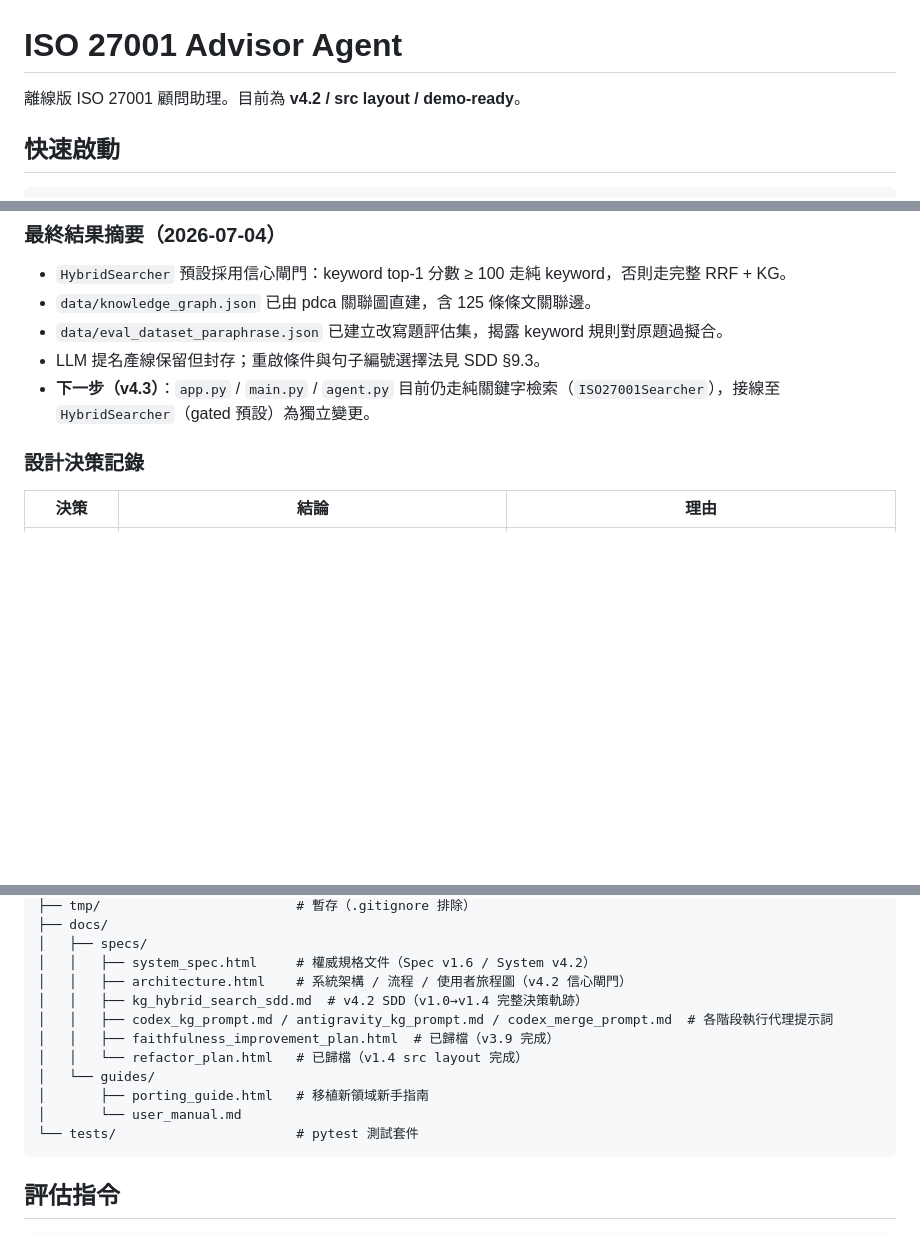
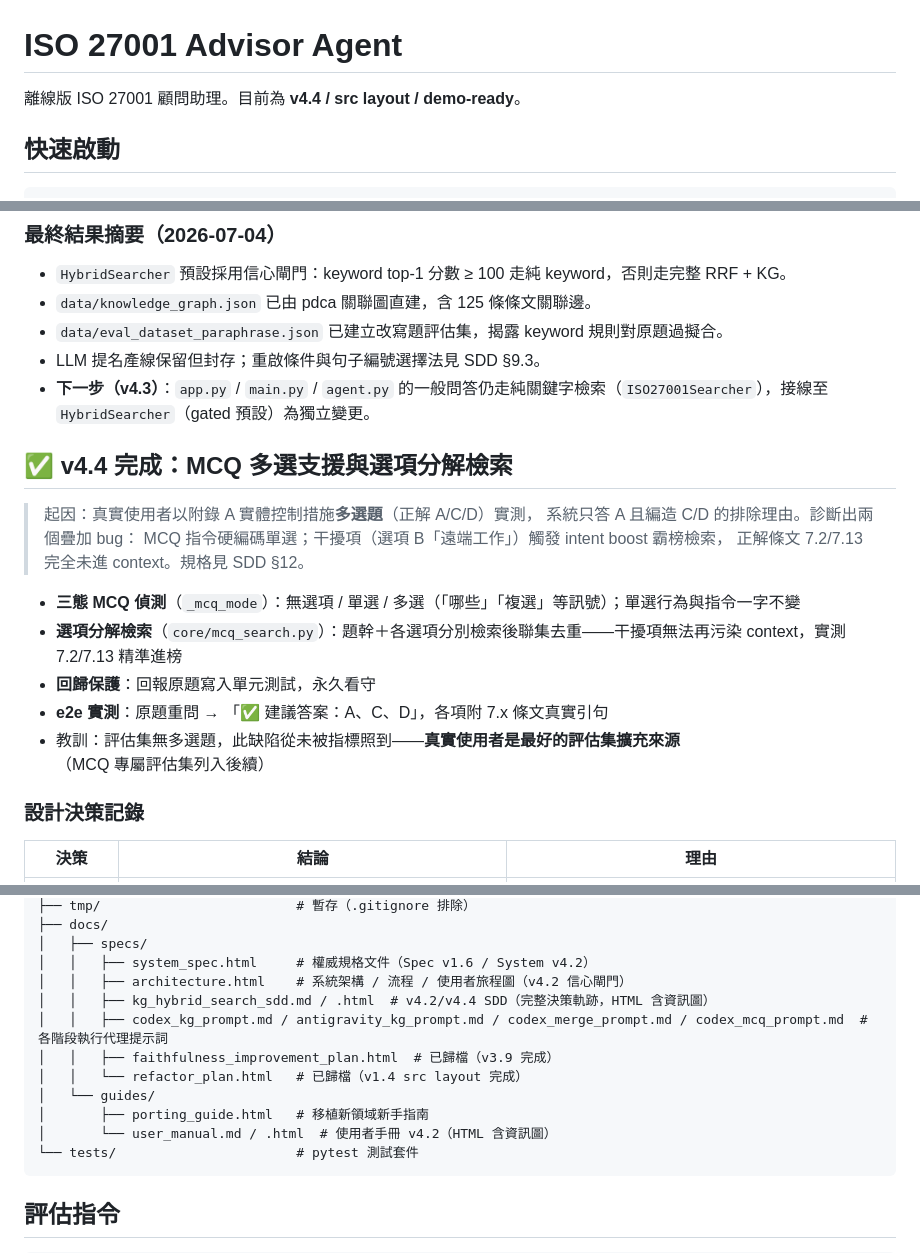
Before and after one commit to lushinshang/iso27001-advisor, a Markdown page: readme.md, 3 parts joined by grey strips. GitHub-like rendering; blank space fills up the shorter version.

Commit message:
docs: README 更新至 v4.4（MCQ 多選章節、252 tests、目錄結構同步）
Co-Authored-By: Claude Fable 5 <noreply@anthropic.com>

````diff
--- a/readme.md
+++ b/readme.md
@@ -1,6 +1,6 @@
 # ISO 27001 Advisor Agent
 
-離線版 ISO 27001 顧問助理。目前為 **v4.2 / src layout / demo-ready**。
+離線版 ISO 27001 顧問助理。目前為 **v4.4 / src layout / demo-ready**。
 
 ## 快速啟動
 
@@ -57,7 +57,20 @@ python3 agent.py
 - `data/knowledge_graph.json` 已由 pdca 關聯圖直建，含 125 條條文關聯邊。
 - `data/eval_dataset_paraphrase.json` 已建立改寫題評估集，揭露 keyword 規則對原題過擬合。
 - LLM 提名產線保留但封存；重啟條件與句子編號選擇法見 SDD §9.3。
-- **下一步（v4.3）**：`app.py` / `main.py` / `agent.py` 目前仍走純關鍵字檢索（`ISO27001Searcher`），接線至 `HybridSearcher`（gated 預設）為獨立變更。
+- **下一步（v4.3）**：`app.py` / `main.py` / `agent.py` 的一般問答仍走純關鍵字檢索（`ISO27001Searcher`），接線至 `HybridSearcher`（gated 預設）為獨立變更。
+
+## ✅ v4.4 完成：MCQ 多選支援與選項分解檢索
+
+> 起因：真實使用者以附錄 A 實體控制措施**多選題**（正解 A/C/D）實測，
+> 系統只答 A 且編造 C/D 的排除理由。診斷出兩個疊加 bug：
+> MCQ 指令硬編碼單選；干擾項（選項 B「遠端工作」）觸發 intent boost 霸榜檢索，
+> 正解條文 7.2/7.13 完全未進 context。規格見 SDD §12。
+
+- **三態 MCQ 偵測**（`_mcq_mode`）：無選項 / 單選 / 多選（「哪些」「複選」等訊號）；單選行為與指令一字不變
+- **選項分解檢索**（`core/mcq_search.py`）：題幹＋各選項分別檢索後聯集去重——干擾項無法再污染 context，實測 7.2/7.13 精準進榜
+- **回歸保護**：回報原題寫入單元測試，永久看守
+- **e2e 實測**：原題重問 → 「✅ 建議答案：A、C、D」，各項附 7.x 條文真實引句
+- 教訓：評估集無多選題，此缺陷從未被指標照到——**真實使用者是最好的評估集擴充來源**（MCQ 專屬評估集列入後續）
 
 ### 設計決策記錄
 
@@ -151,13 +164,13 @@ iso27001-advisor/
 │   ├── specs/
 │   │   ├── system_spec.html     # 權威規格文件（Spec v1.6 / System v4.2）
 │   │   ├── architecture.html    # 系統架構 / 流程 / 使用者旅程圖（v4.2 信心閘門）
-│   │   ├── kg_hybrid_search_sdd.md  # v4.2 SDD（v1.0→v1.4 完整決策軌跡）
-│   │   ├── codex_kg_prompt.md / antigravity_kg_prompt.md / codex_merge_prompt.md  # 各階段執行代理提示詞
+│   │   ├── kg_hybrid_search_sdd.md / .html  # v4.2/v4.4 SDD（完整決策軌跡，HTML 含資訊圖）
+│   │   ├── codex_kg_prompt.md / antigravity_kg_prompt.md / codex_merge_prompt.md / codex_mcq_prompt.md  # 各階段執行代理提示詞
 │   │   ├── faithfulness_improvement_plan.html  # 已歸檔（v3.9 完成）
 │   │   └── refactor_plan.html   # 已歸檔（v1.4 src layout 完成）
 │   └── guides/
 │       ├── porting_guide.html   # 移植新領域新手指南
-│       └── user_manual.md
+│       └── user_manual.md / .html  # 使用者手冊 v4.2（HTML 含資訊圖）
 └── tests/                       # pytest 測試套件
 ```
 
````
Also changed, not shown: other parts of readme.md (+3 -2 lines).
